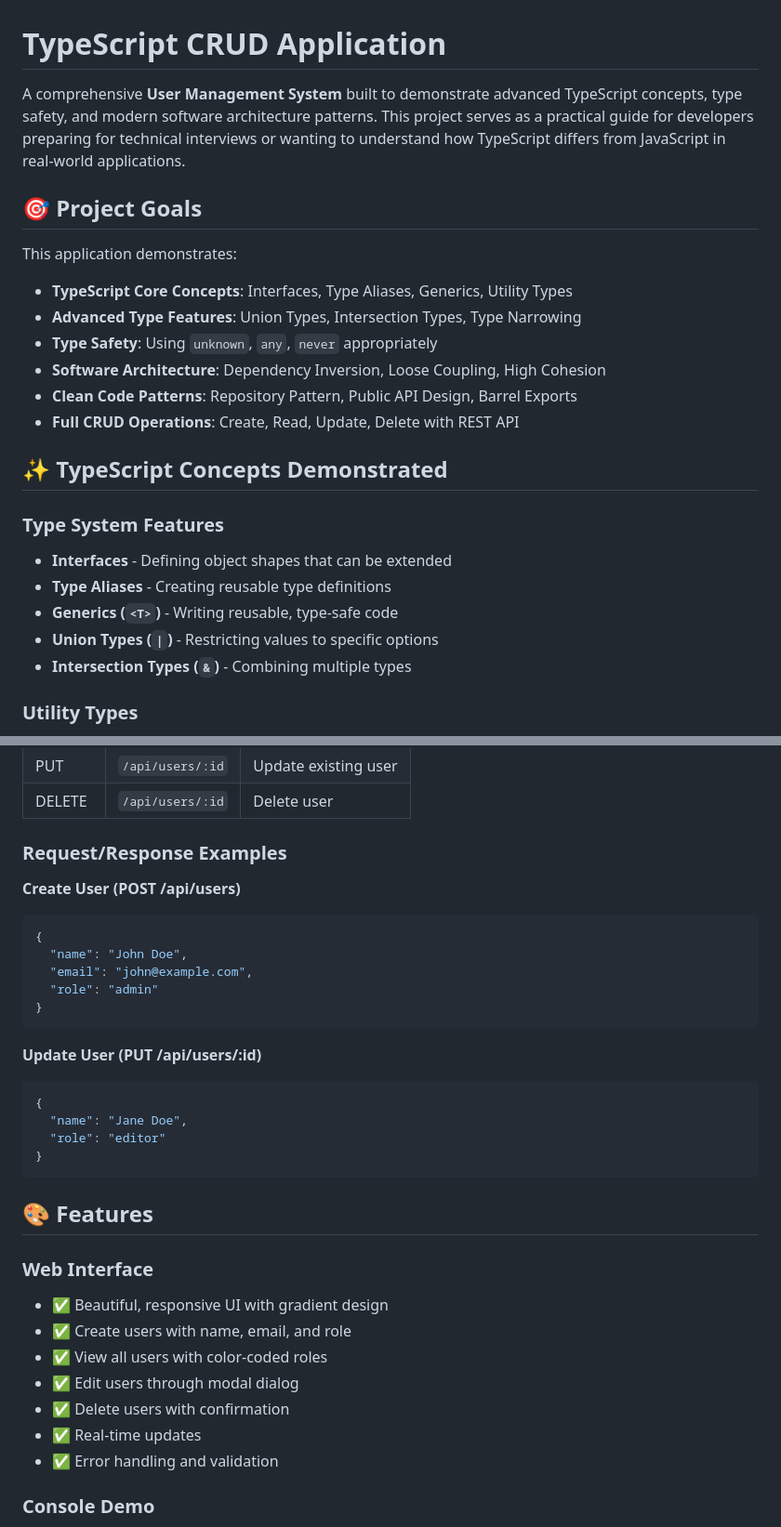
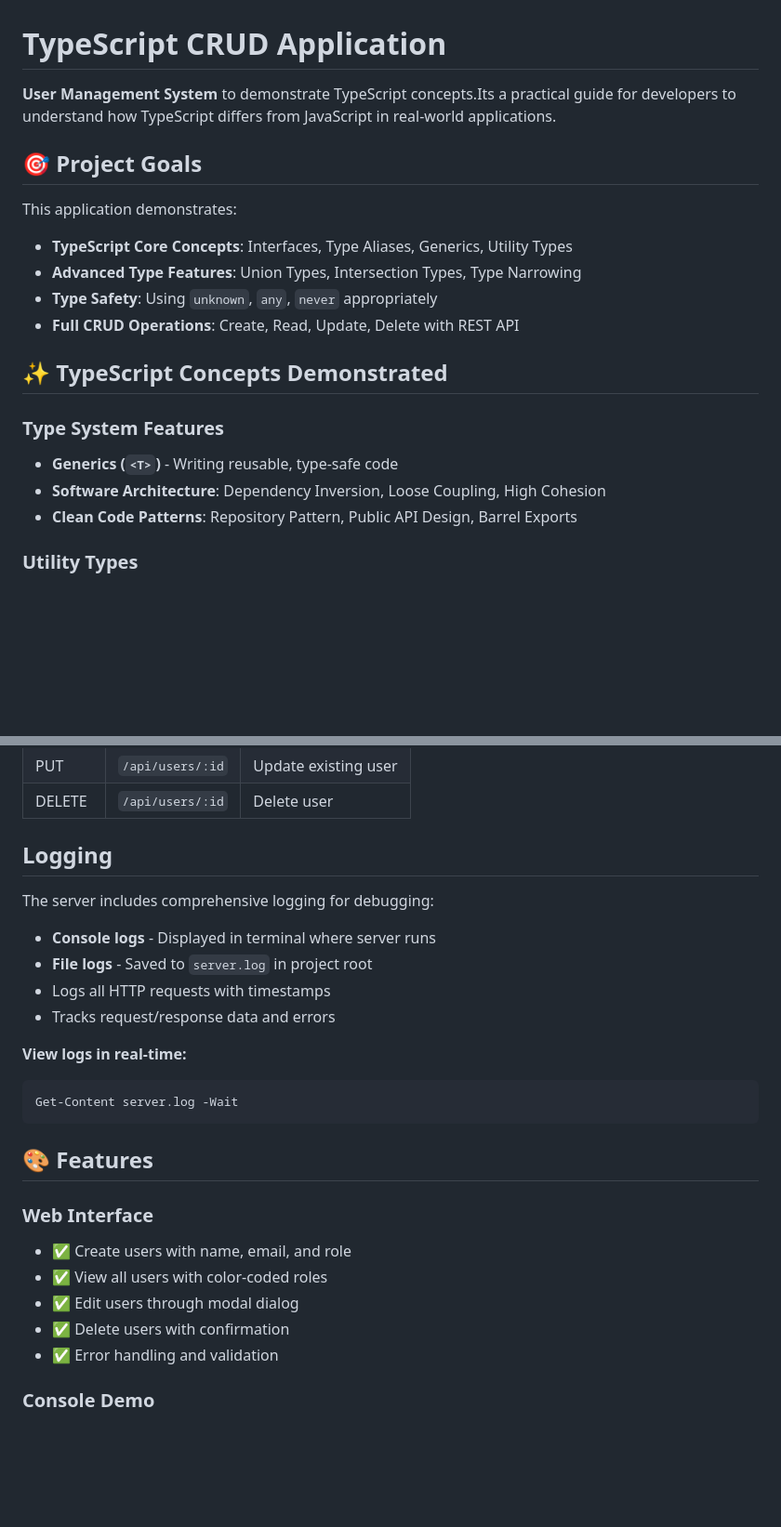
Before and after one commit to nicksakwa/Typescript-CRUD-app, a Markdown page: README.md, 2 parts joined by grey strips. Shown at 93% size. GitHub-like rendering; blank space fills up the shorter version.

````diff
--- a/README.md
+++ b/README.md
@@ -1,6 +1,6 @@
 # TypeScript CRUD Application
 
-A comprehensive **User Management System** built to demonstrate advanced TypeScript concepts, type safety, and modern software architecture patterns. This project serves as a practical guide for developers preparing for technical interviews or wanting to understand how TypeScript differs from JavaScript in real-world applications.
+**User Management System** to demonstrate TypeScript concepts.Its a practical guide for developers to understand how TypeScript differs from JavaScript in real-world applications.
 
 ## 🎯 Project Goals
 
@@ -9,18 +9,14 @@ This application demonstrates:
 - **TypeScript Core Concepts**: Interfaces, Type Aliases, Generics, Utility Types
 - **Advanced Type Features**: Union Types, Intersection Types, Type Narrowing
 - **Type Safety**: Using `unknown`, `any`, `never` appropriately
-- **Software Architecture**: Dependency Inversion, Loose Coupling, High Cohesion
-- **Clean Code Patterns**: Repository Pattern, Public API Design, Barrel Exports
 - **Full CRUD Operations**: Create, Read, Update, Delete with REST API
 
 ## ✨ TypeScript Concepts Demonstrated
 
 ### Type System Features
-- **Interfaces** - Defining object shapes that can be extended
-- **Type Aliases** - Creating reusable type definitions
 - **Generics (`<T>`)** - Writing reusable, type-safe code
-- **Union Types (`|`)** - Restricting values to specific options
-- **Intersection Types (`&`)** - Combining multiple types
+- **Software Architecture**: Dependency Inversion, Loose Coupling, High Cohesion
+- **Clean Code Patterns**: Repository Pattern, Public API Design, Barrel Exports
 
 ### Utility Types
 - **`Omit<Type, Keys>`** - Remove properties from types
@@ -124,34 +120,26 @@ typescript-CRUD-app/
 | PUT | `/api/users/:id` | Update existing user |
 | DELETE | `/api/users/:id` | Delete user |
 
-### Request/Response Examples
+## Logging
 
-**Create User (POST /api/users)**
-```json
-{
-  "name": "John Doe",
-  "email": "john@example.com",
-  "role": "admin"
-}
-```
+The server includes comprehensive logging for debugging:
+- **Console logs** - Displayed in terminal where server runs
+- **File logs** - Saved to `server.log` in project root
+- Logs all HTTP requests with timestamps
+- Tracks request/response data and errors
 
-**Update User (PUT /api/users/:id)**
-```json
-{
-  "name": "Jane Doe",
-  "role": "editor"
-}
+**View logs in real-time:**
+```powershell
+Get-Content server.log -Wait
 ```
 
 ## 🎨 Features
 
 ### Web Interface
-- ✅ Beautiful, responsive UI with gradient design
 - ✅ Create users with name, email, and role
 - ✅ View all users with color-coded roles
 - ✅ Edit users through modal dialog
 - ✅ Delete users with confirmation
-- ✅ Real-time updates
 - ✅ Error handling and validation
 
 ### Console Demo
````
Also changed, not shown: other parts of README.md (+2 -21 lines), docs/system-architecture-and-design.md (+8 -0 lines), docs/technical-reference-manual.md (+38 -1 lines).
